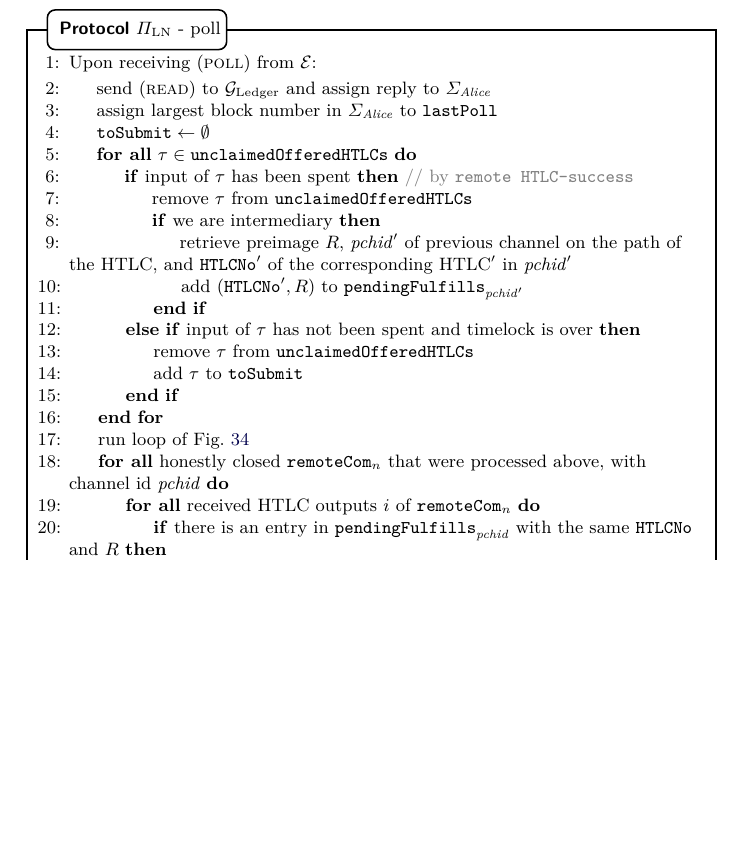
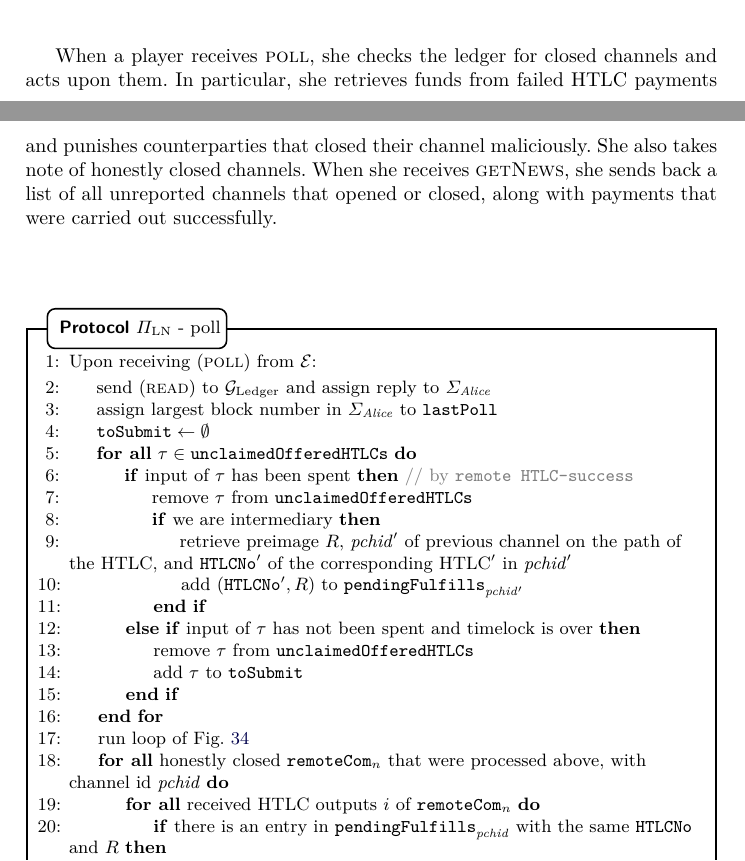
Before and after one commit to OrfeasLitos/PaymentChannels, a LaTeX paper (src/paymentChannels.tex, which reads src/protocol.tex): part of page 55 of 95 before the commit and two parts of pages 54 and 55 of 95 after it, the two joined at a grey line, cut at the place of the change, the shorter picture padded with empty space. Compiled offline with pdfLaTeX; a LaTeX package or settings file that is missing is left out.

Commit message:
Describe poll and getNews

```diff
--- a/src/protocol.tex
+++ b/src/protocol.tex
@@ -403,6 +403,13 @@
     \caption{}
     \label{alg:protocol:fundingLocked}
   \end{figure}
+
+  When a player receives \textsc{poll}, she checks the ledger for closed
+  channels and acts upon them. In particular, she retrieves funds from failed
+  HTLC payments and punishes counterparties that closed their channel
+  maliciously. She also takes note of honestly closed channels. When she
+  receives \textsc{getNews}, she sends back a list of all unreported channels
+  that opened or closed, along with payments that were carried out successfully.
 
   \begin{figure}[H]
     \begin{protocolbox}{$\Pi_{\mathrm{LN}}$ - poll}
```
